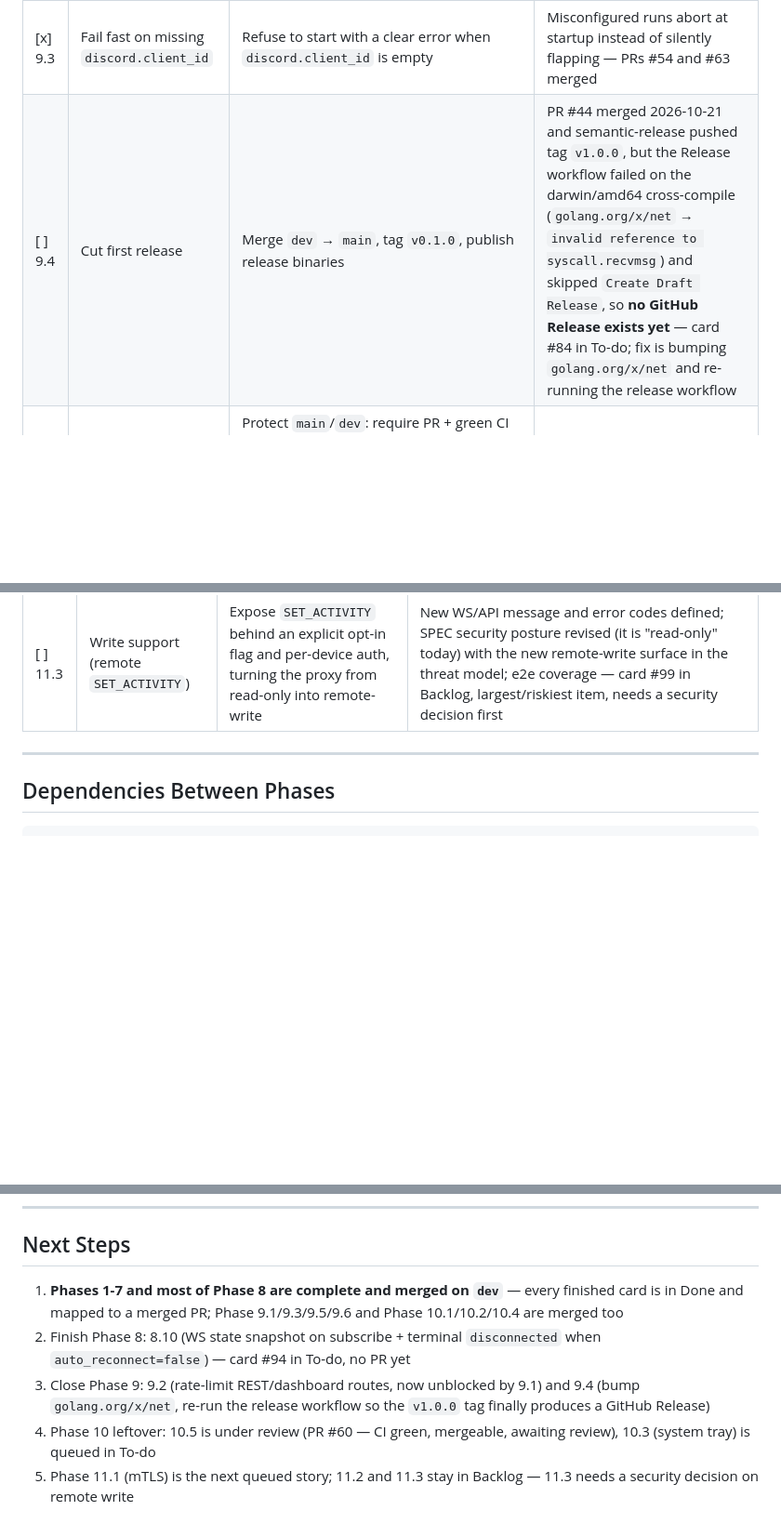
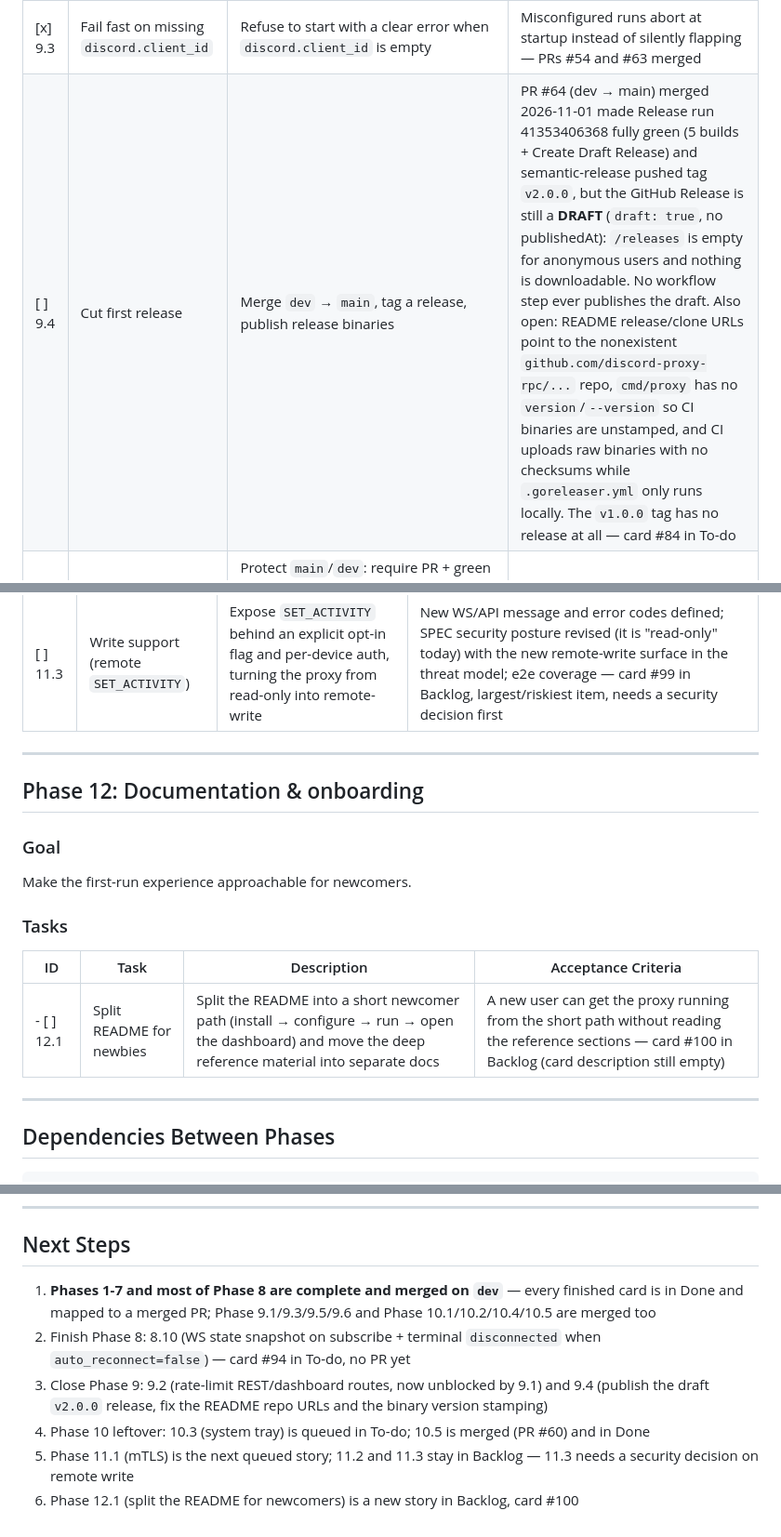
Before and after one commit to dipievil/discord-proxy-rpc, a Markdown page: docs/implementation/PLAN.md, 3 parts joined by grey strips. Shown at 93% size. GitHub-like rendering; blank space fills up the shorter version.

Commit message:
docs(plan): tick 10.5, refresh 9.4 status, add Phase 12.1

````diff
--- a/docs/implementation/PLAN.md
+++ b/docs/implementation/PLAN.md
@@ -203,7 +203,7 @@ Close the remaining security gaps and cut the first public release.
 | [x] 9.1 | REST/dashboard auth coverage | Extend token auth beyond the WS upgrade to `/` and `/api/*` (health probes stay open for k8s) | With `auth.enabled: true`, sensitive endpoints reject unauthenticated requests |
 | [ ] 9.2 | Rate-limit REST/dashboard endpoints | Apply the per-IP rate limiter to HTTP routes, not only WS upgrades | Abuse of REST endpoints is throttled with 429 — **no PR yet**, card #86 in To-do (dependency 9.1 merged via PR #55) |
 | [x] 9.3 | Fail fast on missing `discord.client_id` | Refuse to start with a clear error when `discord.client_id` is empty | Misconfigured runs abort at startup instead of silently flapping — PRs #54 and #63 merged |
-| [ ] 9.4 | Cut first release | Merge `dev` → `main`, tag `v0.1.0`, publish release binaries | PR #44 merged 2026-10-21 and semantic-release pushed tag `v1.0.0`, but the Release workflow failed on the darwin/amd64 cross-compile (`golang.org/x/net` → `invalid reference to syscall.recvmsg`) and skipped `Create Draft Release`, so **no GitHub Release exists yet** — card #84 in To-do; fix is bumping `golang.org/x/net` and re-running the release workflow |
+| [ ] 9.4 | Cut first release | Merge `dev` → `main`, tag a release, publish release binaries | PR #64 (dev → main) merged 2026-11-01 made Release run 41353406368 fully green (5 builds + Create Draft Release) and semantic-release pushed tag `v2.0.0`, but the GitHub Release is still a **DRAFT** (`draft: true`, no publishedAt): `/releases` is empty for anonymous users and nothing is downloadable. No workflow step ever publishes the draft. Also open: README release/clone URLs point to the nonexistent `github.com/discord-proxy-rpc/...` repo, `cmd/proxy` has no `version`/`--version` so CI binaries are unstamped, and CI uploads raw binaries with no checksums while `.goreleaser.yml` only runs locally. The `v1.0.0` tag has no release at all — card #84 in To-do |
 | [x] 9.5 | Branch protection + required review | Protect `main`/`dev`: require PR + green CI (Lint, Test, Build, E2E Tests, strict); `dev` needs 1 approving review with admin bypass (`enforce_admins: false`), `main` enforces admins with 0 required approvals — the sole repo account cannot self-approve its own PR, so requiring 1 review there would block every merge | Direct pushes to `main` blocked even for admins; CI required to merge both branches; `dev` admin may still merge — PR #61 merged |
 | [x] 9.6 | Remove legacy `PROXY_TOKEN` env var | Drop the `PROXY_TOKEN` override in `internal/config/config.go` (`setupEnv`); bind `auth.token` to `PROXY_AUTH_TOKEN` only; update `TestProxyTokenEnvVar` in `config_test.go` and all docs mentioning the legacy var (SPEC §Auth, README, `configs/config.example.yaml`). Previously `PROXY_TOKEN` won over `PROXY_AUTH_TOKEN` when both were set — a migration footgun | `PROXY_TOKEN` is ignored; `PROXY_AUTH_TOKEN` is the sole env source; released as a breaking change (`feat!:` + `BREAKING CHANGE` footer) |
 
@@ -251,6 +251,19 @@ The remaining SPEC "Future Extensions" not covered by Phase 10. Only 11.1 is que
 
 ---
 
+## Phase 12: Documentation & onboarding
+
+### Goal
+Make the first-run experience approachable for newcomers.
+
+### Tasks
+
+| ID | Task | Description | Acceptance Criteria |
+|----|------|-------------|---------------------|
+| - [ ] 12.1 | Split README for newbies | Split the README into a short newcomer path (install → configure → run → open the dashboard) and move the deep reference material into separate docs | A new user can get the proxy running from the short path without reading the reference sections — card #100 in Backlog (card description still empty) |
+
+---
+
 ## Dependencies Between Phases
 
 ```
@@ -320,8 +334,9 @@ Phase 1 (Foundation)
 
 ## Next Steps
 
-1. **Phases 1-7 and most of Phase 8 are complete and merged on `dev`** — every finished card is in Done and mapped to a merged PR; Phase 9.1/9.3/9.5/9.6 and Phase 10.1/10.2/10.4 are merged too
+1. **Phases 1-7 and most of Phase 8 are complete and merged on `dev`** — every finished card is in Done and mapped to a merged PR; Phase 9.1/9.3/9.5/9.6 and Phase 10.1/10.2/10.4/10.5 are merged too
 2. Finish Phase 8: 8.10 (WS state snapshot on subscribe + terminal `disconnected` when `auto_reconnect=false`) — card #94 in To-do, no PR yet
-3. Close Phase 9: 9.2 (rate-limit REST/dashboard routes, now unblocked by 9.1) and 9.4 (bump `golang.org/x/net`, re-run the release workflow so the `v1.0.0` tag finally produces a GitHub Release)
-4. Phase 10 leftover: 10.5 is under review (PR #60 — CI green, mergeable, awaiting review), 10.3 (system tray) is queued in To-do
+3. Close Phase 9: 9.2 (rate-limit REST/dashboard routes, now unblocked by 9.1) and 9.4 (publish the draft `v2.0.0` release, fix the README repo URLs and the binary version stamping)
+4. Phase 10 leftover: 10.3 (system tray) is queued in To-do; 10.5 is merged (PR #60) and in Done
 5. Phase 11.1 (mTLS) is the next queued story; 11.2 and 11.3 stay in Backlog — 11.3 needs a security decision on remote write
+6. Phase 12.1 (split the README for newcomers) is a new story in Backlog, card #100
````
Also changed, not shown: other parts of docs/implementation/PLAN.md (+3 -2 lines).
